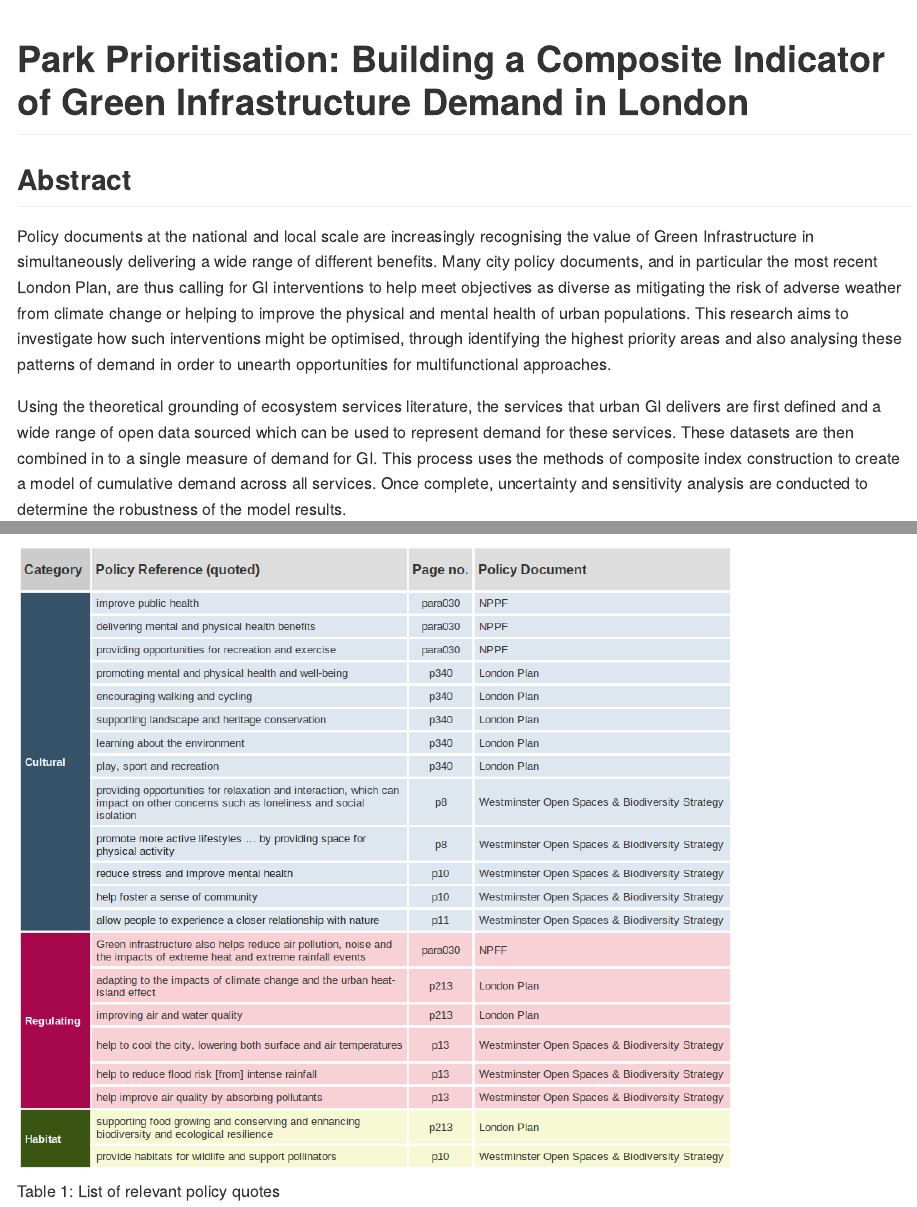
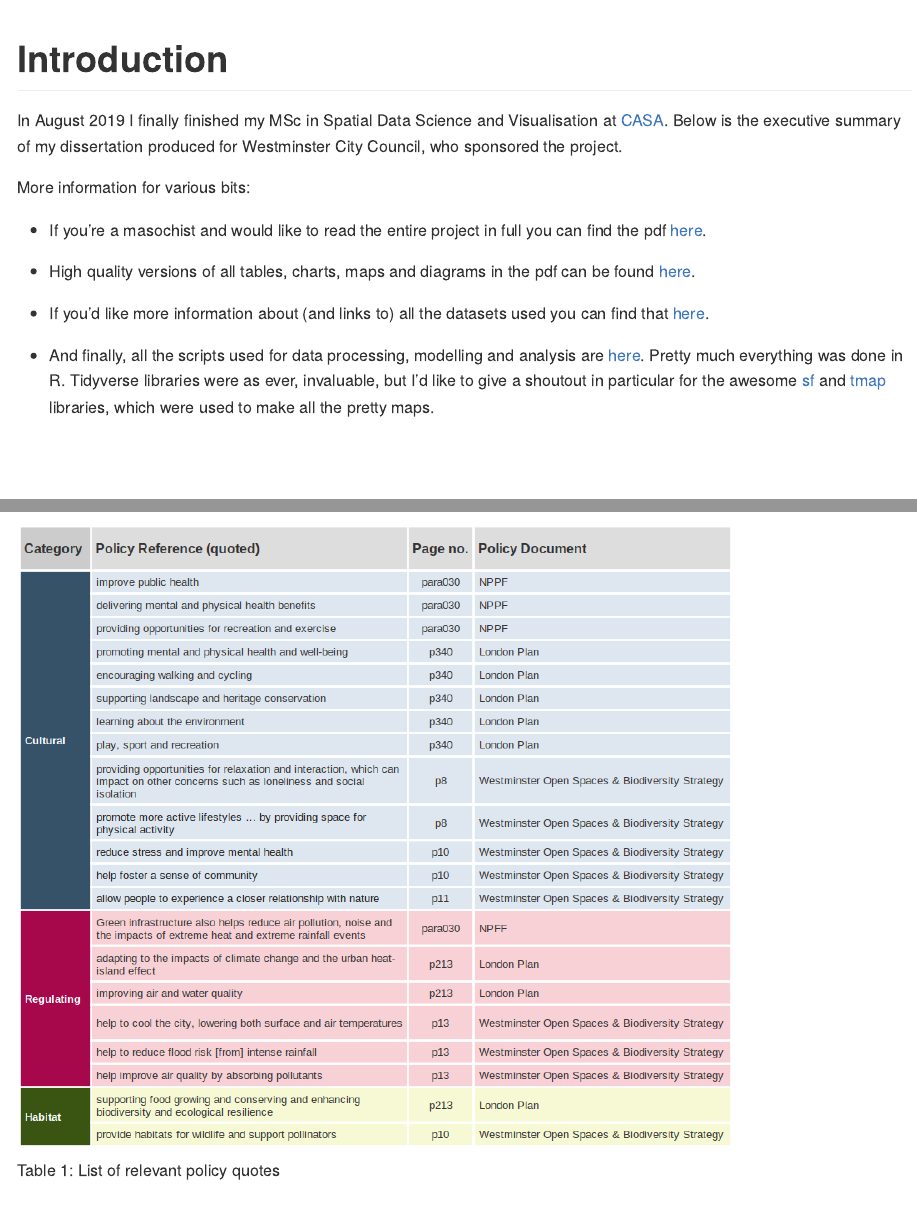
Before and after one commit to greg-slater/dissertation, an R Markdown document (exec_summary_fin.Rmd): the page in a window 1100 px wide, from its top, and a second part further down, joined at a grey line. Rendered offline with R 4.5, knitr and Pandoc, with nearby package versions; a font, style sheet, LaTeX package, included part or bibliography that could not be used is replaced or left out.

Commit message:
add intro and extra folders

````diff
--- a/exec_summary_fin.Rmd
+++ b/exec_summary_fin.Rmd
@@ -7,14 +7,32 @@ output:
   md_document:
     variant: markdown_github
   fig_caption: yes
-  html_document:
-    fig_caption: yes
+  # html_document:
+  #   fig_caption: yes
 
 ---
 
 ```{r setup, include=FALSE}
 knitr::opts_chunk$set(echo = TRUE)
 ```
+
+# Introduction
+
+In August 2019 I finally finished my MSc in Spatial Data Science and Visualisation at [CASA](https://www.ucl.ac.uk/bartlett/casa/). Below is the executive summary of my dissertation produced for Westminster City Council, who sponsored the project.
+
+More information for various bits:
+
+- If you're a masochist and would like to read the entire project in full you can find the pdf [here](https://github.com/greg-slater/dissertation/tree/master/pdf).
+
+- High quality versions of all tables, charts, maps and diagrams in the pdf can be found [here](https://github.com/greg-slater/dissertation/tree/master/images).
+
+- If you'd like more information about (and links to) all the datasets used you can find that [here](https://github.com/greg-slater/dissertation/tree/master/data).
+
+- And finally, all the scripts used for data processing, modelling and analysis are [here](https://github.com/greg-slater/dissertation/tree/master/scripts). Pretty much everything was done in R. Tidyverse libraries were as ever, invaluable, but I'd like to give a shoutout in particular for the awesome [sf](https://github.com/r-spatial/sf) and [tmap](https://github.com/r-spatial/sf) libraries, which were used to make all the pretty maps.
+
+
+<br></br>
+
 
 # Park Prioritisation: Building a Composite Indicator of Green Infrastructure Demand in London
 
````
Also changed, not shown: data/data_descriptions.Rmd (+1 -1 lines), README.md, data/README.md (added), data/data_descriptions.md (deleted), images/c_17_westminster_indicators.png, images/c_18_best_worst_indicators.png, 1 other file.
